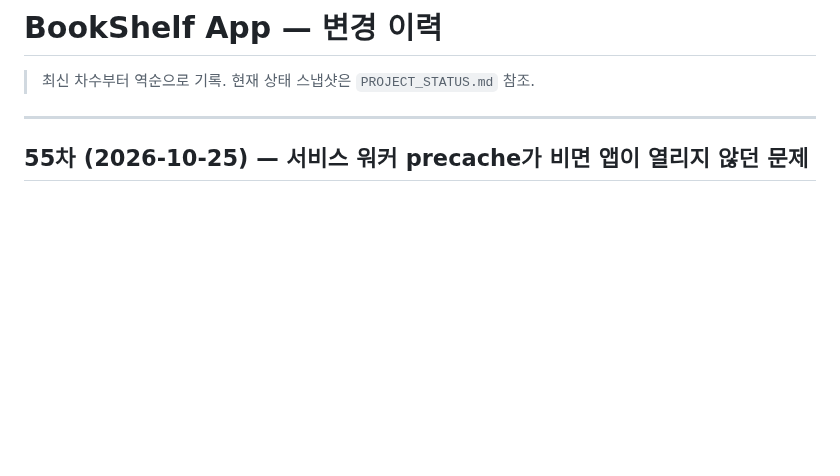
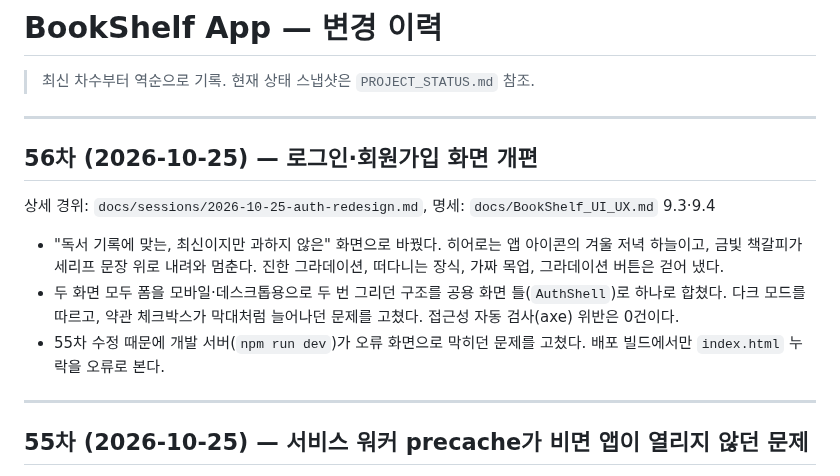
Before and after one commit to kordokrip/BookShelf_App, a Markdown page: docs/CHANGELOG.md, the part around the change. GitHub-like rendering; blank space fills up the shorter version.

Commit message:
chore: 56차 문서 — UI/UX 명세 9.3·9.4, 색 변수 표, CHANGELOG, 세션 리포트
Co-Authored-By: Claude Opus 5.5 <noreply@anthropic.com>

```diff
--- a/docs/CHANGELOG.md
+++ b/docs/CHANGELOG.md
@@ -1,6 +1,16 @@
 # BookShelf App — 변경 이력
 
 > 최신 차수부터 역순으로 기록. 현재 상태 스냅샷은 `PROJECT_STATUS.md` 참조.
+
+---
+
+## 56차 (2026-10-25) — 로그인·회원가입 화면 개편
+
+상세 경위: `docs/sessions/2026-10-25-auth-redesign.md`, 명세: `docs/BookShelf_UI_UX.md` 9.3·9.4
+
+- "독서 기록에 맞는, 최신이지만 과하지 않은" 화면으로 바꿨다. 히어로는 앱 아이콘의 겨울 저녁 하늘이고, 금빛 책갈피가 세리프 문장 위로 내려와 멈춘다. 진한 그라데이션, 떠다니는 장식, 가짜 목업, 그라데이션 버튼은 걷어 냈다.
+- 두 화면 모두 폼을 모바일·데스크톱용으로 두 번 그리던 구조를 공용 화면 틀(`AuthShell`)로 하나로 합쳤다. 다크 모드를 따르고, 약관 체크박스가 막대처럼 늘어나던 문제를 고쳤다. 접근성 자동 검사(axe) 위반은 0건이다.
+- 55차 수정 때문에 개발 서버(`npm run dev`)가 오류 화면으로 막히던 문제를 고쳤다. 배포 빌드에서만 `index.html` 누락을 오류로 본다.
 
 ---
 
```
Also changed, not shown: docs/BookShelf_UI_UX.md (+33 -128 lines), docs/sessions/2026-10-25-auth-redesign.md (added, +29 -0 lines).
